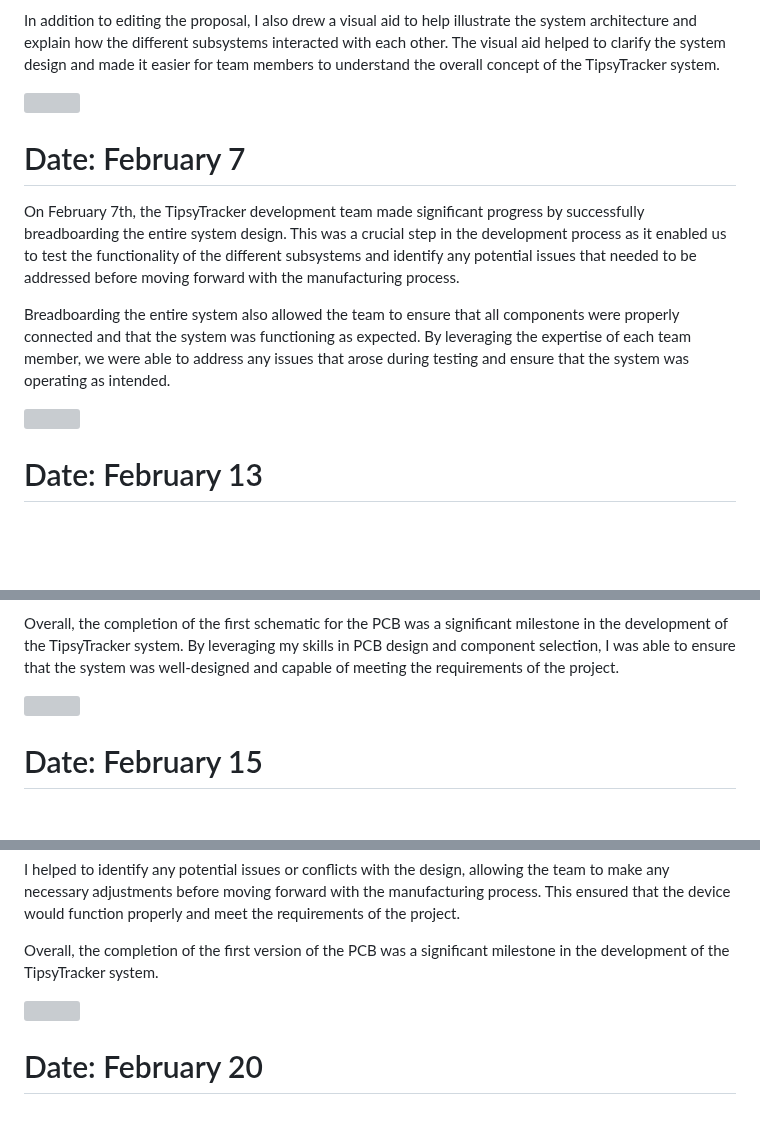
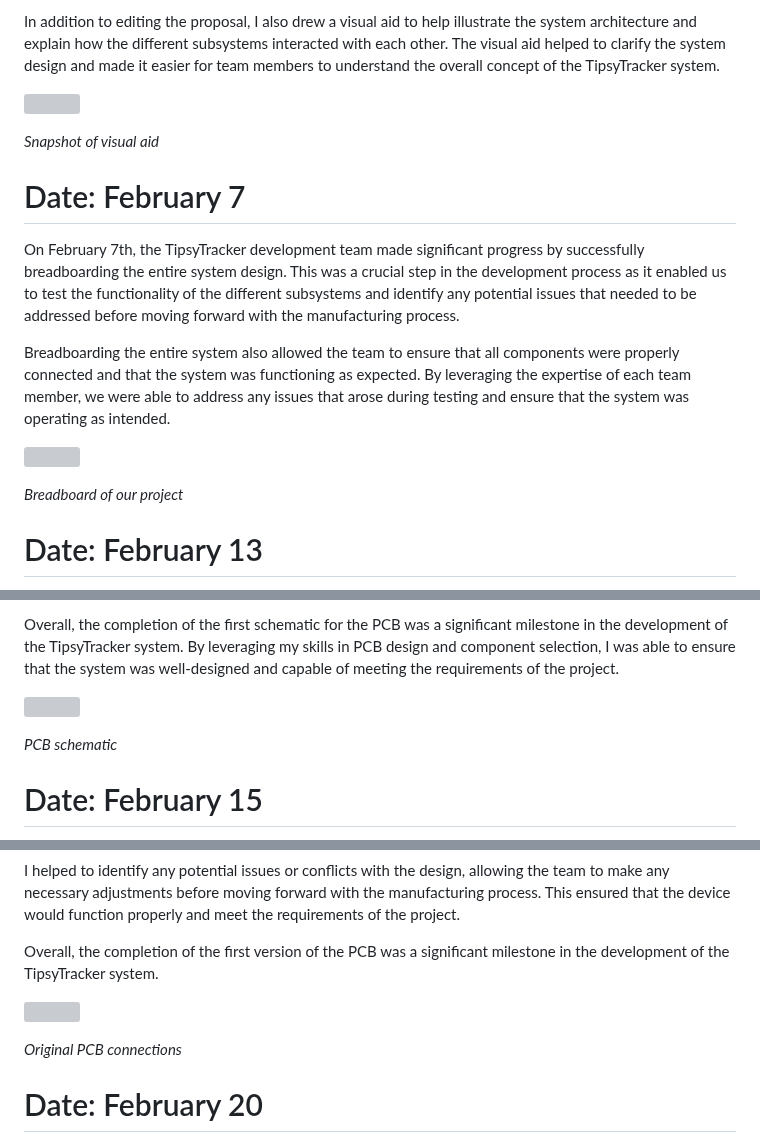
Before and after one commit to bekatresh/ECE-445, a Markdown page: notebooks/akash_notebook/akash_entries.md, 3 parts joined by grey strips. Drawn GitHub-style; blank space fills up the shorter version; grey boxes are pictures that could not be loaded.

```diff
--- a/notebooks/akash_notebook/akash_entries.md
+++ b/notebooks/akash_notebook/akash_entries.md
@@ -17,6 +17,9 @@ In addition to editing the proposal, I also drew a visual aid to help illustrate
 
 ![](images/visual_aid.png)
 
+*Snapshot of visual aid*
+
+
 # Date: February 7
 
 On February 7th, the TipsyTracker development team made significant progress by successfully breadboarding the entire system design. This was a crucial step in the development process as it enabled us to test the functionality of the different subsystems and identify any potential issues that needed to be addressed before moving forward with the manufacturing process.
@@ -24,6 +27,8 @@ On February 7th, the TipsyTracker development team made significant progress by
 Breadboarding the entire system also allowed the team to ensure that all components were properly connected and that the system was functioning as expected. By leveraging the expertise of each team member, we were able to address any issues that arose during testing and ensure that the system was operating as intended.
 
 ![](images/breadboard.png)
+
+*Breadboard of our project*
 
 
 # Date: February 13
@@ -37,6 +42,9 @@ Overall, the completion of the first schematic for the PCB was a significant mil
 
 ![](images/pcb_schematic.png)
 
+*PCB schematic*
+
+
 # Date: February 15
 I was able to make significant progress on the Printed Circuit Board (PCB) modeling and connections. Specifically, I was able to complete the modeling and line drawing of the PCB, which was a critical step in the development of the device.
 
@@ -47,6 +55,9 @@ I helped to identify any potential issues or conflicts with the design, allowing
 Overall, the completion of the first version of the PCB was a significant milestone in the development of the TipsyTracker system.
 
 ![](images/pcb_connections.png)
+
+*Original PCB connections*
+
 
 # Date: February 20
 On February 20th, we started a discussion on the design document for the TipsyTracker system. This was an important step in the development process as it allowed us to ensure that all team members were on the same page regarding the system design and implementation.
```
Also changed, not shown: other parts of notebooks/akash_notebook/akash_entries.md (+7 -0 lines).
